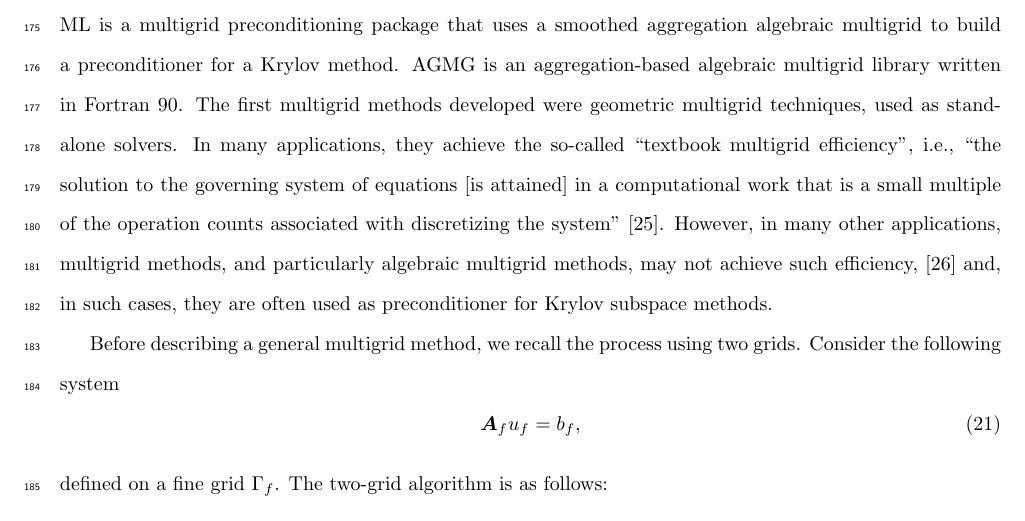
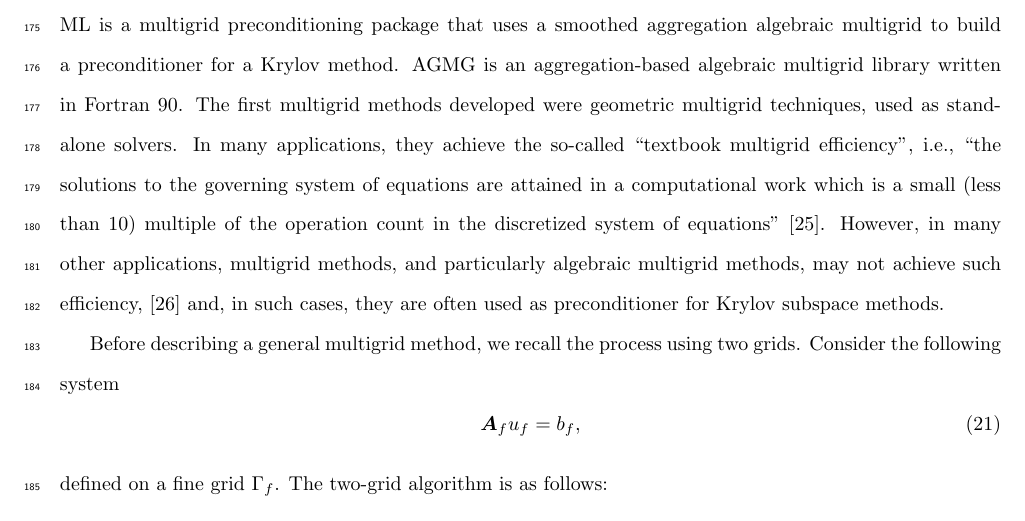
Before and after one commit to Rombur/MIP_on_arbitrary_mesh, a LaTeX paper (review/latex-source-files/JCOMP-D-13-01486-revised.tex): part of page 9 of 23, cut so that both start at the same text. Compiled offline with pdfLaTeX.

Commit message:
Fix a typo in a quote.

```diff
--- a/review/latex-source-files/JCOMP-D-13-01486-revised.tex
+++ b/review/latex-source-files/JCOMP-D-13-01486-revised.tex
@@ -700,9 +700,10 @@ aggregation-based algebraic multigrid library written in Fortran 90.
 %
 The first multigrid methods developed were geometric multigrid techniques, used as
 stand-alone solvers. In many applications, they achieve the so-called
-``textbook multigrid efficiency'', i.e., ``the solution to the governing
-system of equations [is attained] in a computational work that is a small
-multiple of the operation counts associated with discretizing the system''
+``textbook multigrid efficiency'', i.e., ``the solutions to the governing
+system of equations are attained in a computational work which is a small
+(less than 10) multiple of the operation count in the discretized system of
+equations''
 \cite{textbook_eff}. However, in many other applications, multigrid methods,
 and particularly algebraic multigrid methods, may not achieve such efficiency,
 \cite{k_cycle} and, in such cases, they are often used as preconditioner for
```
Also changed, not shown: review/reviewer-1.tex (+3 -2 lines), review/latex-source-files/JCOMP-D-13-01486-revised.pdf, review/reviewer-1.pdf.
